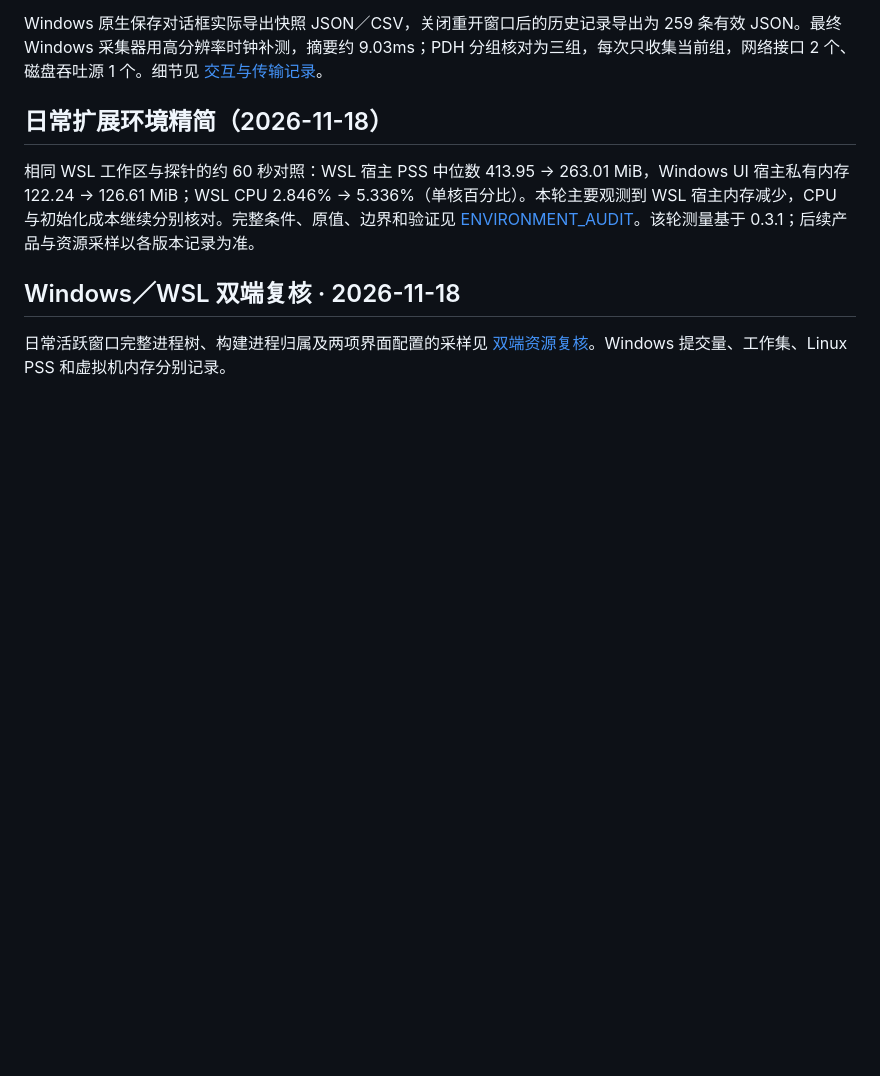
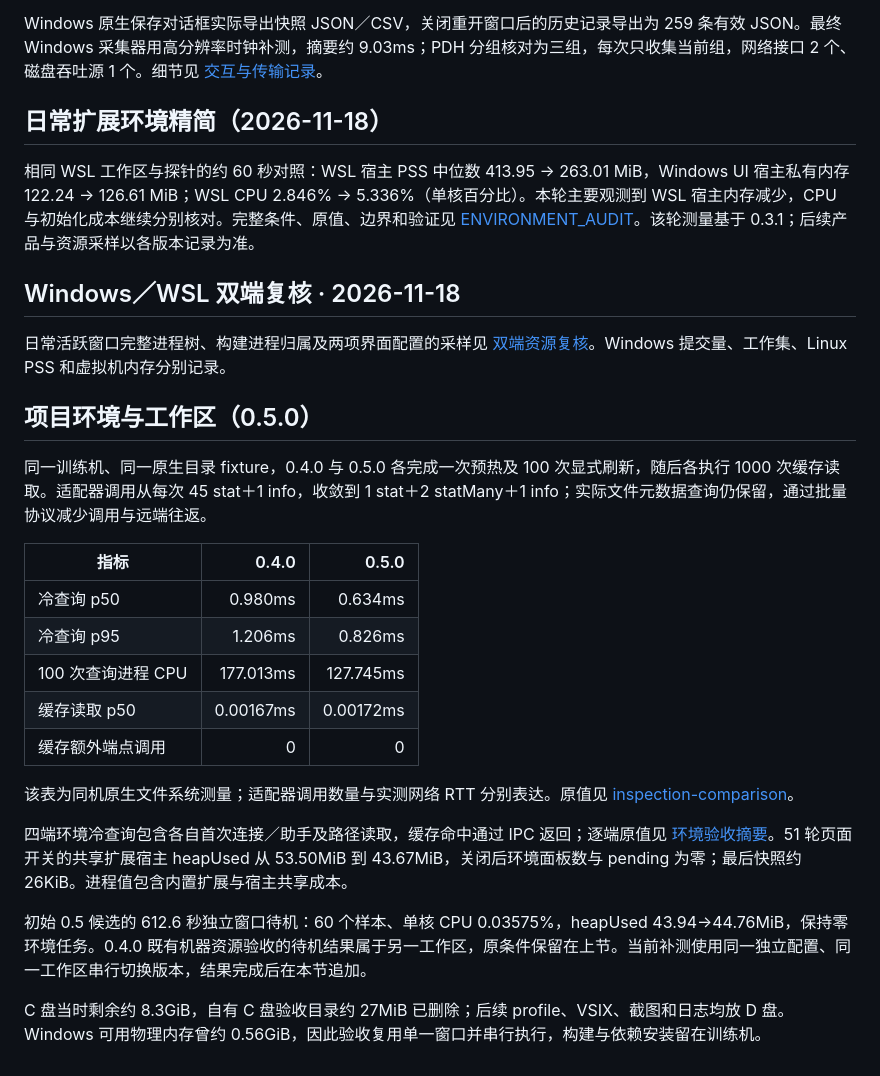
Before and after one commit to jiale-li-orion/Wayfarer, a Markdown page: PERFORMANCE.md, the part around the change. GitHub-like rendering; blank space fills up the shorter version.

Commit message:
fix: verify packaged workspace parsing and environment lifecycle

```diff
--- a/PERFORMANCE.md
+++ b/PERFORMANCE.md
@@ -174,3 +174,23 @@ Windows 原生保存对话框实际导出快照 JSON／CSV，关闭重开窗口
 ## Windows／WSL 双端复核 · 2026-11-18
 
 日常活跃窗口完整进程树、构建进程归属及两项界面配置的采样见 [双端资源复核](docs/WINDOWS_WSL_RESOURCE_AUDIT.md)。Windows 提交量、工作集、Linux PSS 和虚拟机内存分别记录。
+
+## 项目环境与工作区（0.5.0）
+
+同一训练机、同一原生目录 fixture，0.4.0 与 0.5.0 各完成一次预热及 100 次显式刷新，随后各执行 1000 次缓存读取。适配器调用从每次 45 stat＋1 info，收敛到 1 stat＋2 statMany＋1 info；实际文件元数据查询仍保留，通过批量协议减少调用与远端往返。
+
+| 指标 | 0.4.0 | 0.5.0 |
+|---|---:|---:|
+| 冷查询 p50 | 0.980ms | 0.634ms |
+| 冷查询 p95 | 1.206ms | 0.826ms |
+| 100 次查询进程 CPU | 177.013ms | 127.745ms |
+| 缓存读取 p50 | 0.00167ms | 0.00172ms |
+| 缓存额外端点调用 | 0 | 0 |
+
+该表为同机原生文件系统测量；适配器调用数量与实测网络 RTT 分别表达。原值见 [inspection-comparison](docs/performance-data/environments-20261118/inspection-comparison.json)。
+
+四端环境冷查询包含各自首次连接／助手及路径读取，缓存命中通过 IPC 返回；逐端原值见 [环境验收摘要](docs/performance-data/environments-20261118/summary.json)。51 轮页面开关的共享扩展宿主 heapUsed 从 53.50MiB 到 43.67MiB，关闭后环境面板数与 pending 为零；最后快照约 26KiB。进程值包含内置扩展与宿主共享成本。
+
+初始 0.5 候选的 612.6 秒独立窗口待机：60 个样本、单核 CPU 0.03575%，heapUsed 43.94→44.76MiB，保持零环境任务。0.4.0 既有机器资源验收的待机结果属于另一工作区，原条件保留在上节。当前补测使用同一独立配置、同一工作区串行切换版本，结果完成后在本节追加。
+
+C 盘当时剩余约 8.3GiB，自有 C 盘验收目录约 27MiB 已删除；后续 profile、VSIX、截图和日志均放 D 盘。Windows 可用物理内存曾约 0.56GiB，因此验收复用单一窗口并串行执行，构建与依赖安装留在训练机。
```
Also changed, not shown: docs/ACCEPTANCE.md (+12 -0 lines), docs/PROJECT_ENVIRONMENTS.md (+8 -0 lines), docs/images/environments/01-project-environment.png (added), docs/images/environments/03-favorite-workspace.png (added), docs/images/environments/04-multi-root-environment.png (added), 11 other files.
